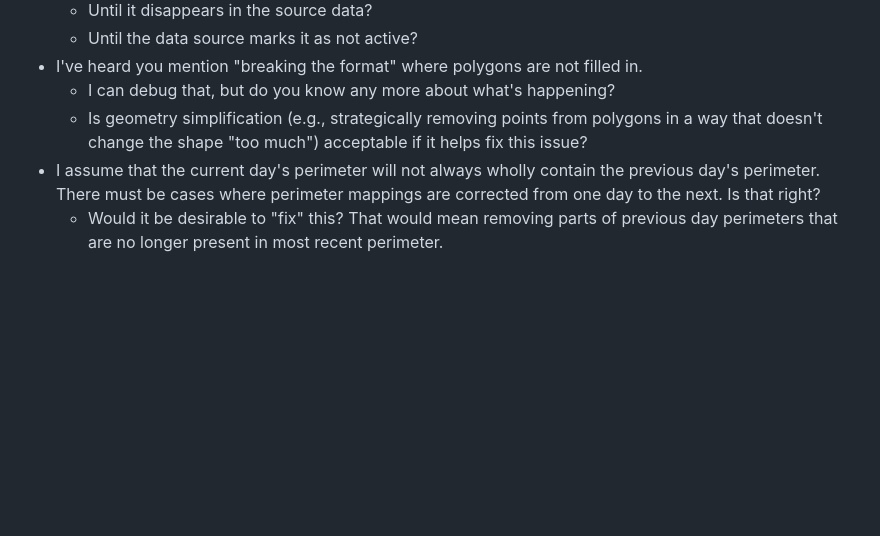
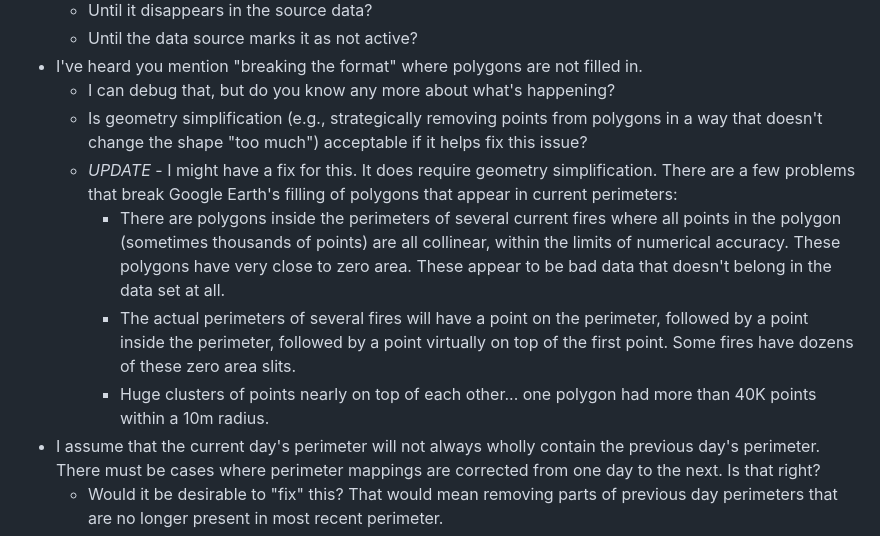
Before and after one commit to jretz/peri_scribe, a Markdown page: docs/open_questions.md, the part around the change. Drawn GitHub-style; blank space fills up the shorter version.

Commit message:
Document findings regarding polygon filling problems in Google Earth.

```diff
--- a/docs/open_questions.md
+++ b/docs/open_questions.md
@@ -13,6 +13,10 @@
 - I've heard you mention "breaking the format" where polygons are not filled in.
   - I can debug that, but do you know any more about what's happening?
   - Is geometry simplification (e.g., strategically removing points from polygons in a way that doesn't change the shape "too much") acceptable if it helps fix this issue?
+  - *UPDATE* - I might have a fix for this. It does require geometry simplification. There are a few problems that break Google Earth's filling of polygons that appear in current perimeters:
+    - There are polygons inside the perimeters of several current fires where all points in the polygon (sometimes thousands of points) are all collinear, within the limits of numerical accuracy. These polygons have very close to zero area. These appear to be bad data that doesn't belong in the data set at all.
+    - The actual perimeters of several fires will have a point on the perimeter, followed by a point inside the perimeter, followed by a point virtually on top of the first point. Some fires have dozens of these zero area slits.
+    - Huge clusters of points nearly on top of each other... one polygon had more than 40K points within a 10m radius.
 - I assume that the current day's perimeter will not always wholly contain the previous day's perimeter. There must be cases where perimeter mappings are corrected from one day to the next. Is that right?
   - Would it be desirable to "fix" this? That would mean removing parts of previous day perimeters that are no longer present in most recent perimeter.
 - When is fire mapping "midnight"? In other words, is there a time of day when the last version of perimeters for the previous day are highly likely to be available in data sources, but no updates for the current day are likely to be available yet? This would be a good time to do a final run and "lock down" the archive of the previous day's perimeters. This is about both synchronizing data from sources, and distinguishing "today's" perimeter from "yesterday's" perimeter when symbolizing.
```
